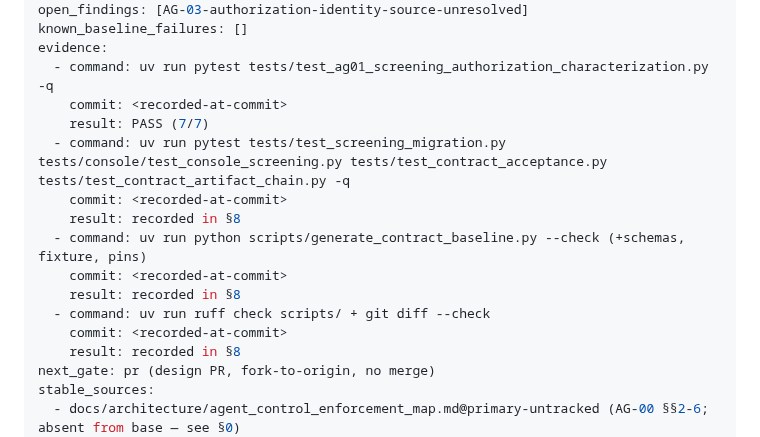
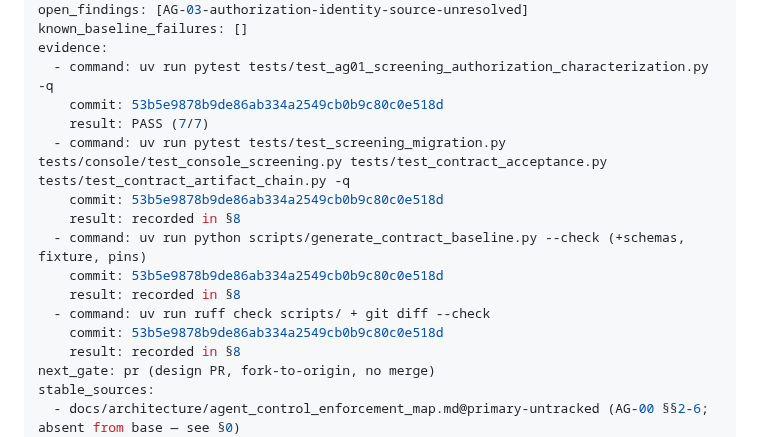
Before and after one commit to nexus-scholar-org/nexus-scholar-harness, a Markdown page: docs/architecture/ag-01-authorization-readiness.md, the part around one of its changes. Drawn GitHub-style.

Commit message:
docs(ag-01): fill capsule evidence SHAs (docs-only, code/test tree unchanged)

```diff
--- a/docs/architecture/ag-01-authorization-readiness.md
+++ b/docs/architecture/ag-01-authorization-readiness.md
@@ -26,16 +26,16 @@ open_findings: [AG-03-authorization-identity-source-unresolved]
 known_baseline_failures: []
 evidence:
   - command: uv run pytest tests/test_ag01_screening_authorization_characterization.py -q
-    commit: <recorded-at-commit>
+    commit: 53b5e9878b9de86ab334a2549cb0b9c80c0e518d
     result: PASS (7/7)
   - command: uv run pytest tests/test_screening_migration.py tests/console/test_console_screening.py tests/test_contract_acceptance.py tests/test_contract_artifact_chain.py -q
-    commit: <recorded-at-commit>
+    commit: 53b5e9878b9de86ab334a2549cb0b9c80c0e518d
     result: recorded in §8
   - command: uv run python scripts/generate_contract_baseline.py --check (+schemas, fixture, pins)
-    commit: <recorded-at-commit>
+    commit: 53b5e9878b9de86ab334a2549cb0b9c80c0e518d
     result: recorded in §8
   - command: uv run ruff check scripts/ + git diff --check
-    commit: <recorded-at-commit>
+    commit: 53b5e9878b9de86ab334a2549cb0b9c80c0e518d
     result: recorded in §8
 next_gate: pr (design PR, fork-to-origin, no merge)
 stable_sources:
```
Also changed, not shown: other parts of docs/architecture/ag-01-authorization-readiness.md (+1 -1 lines).
